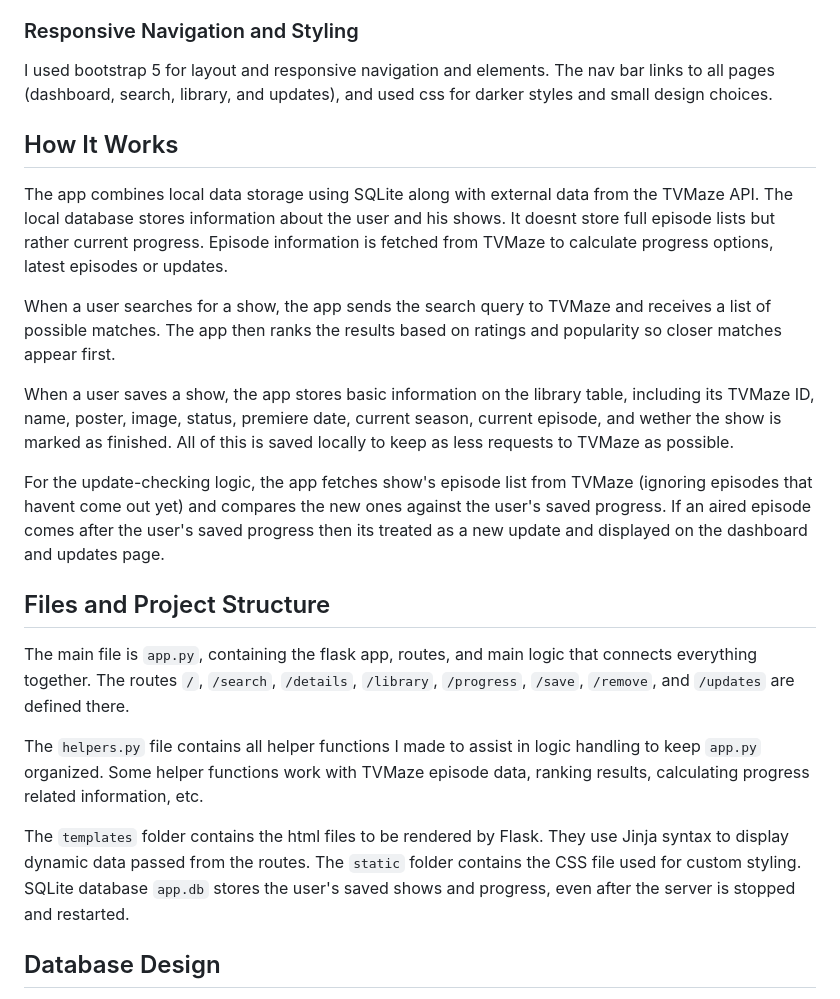
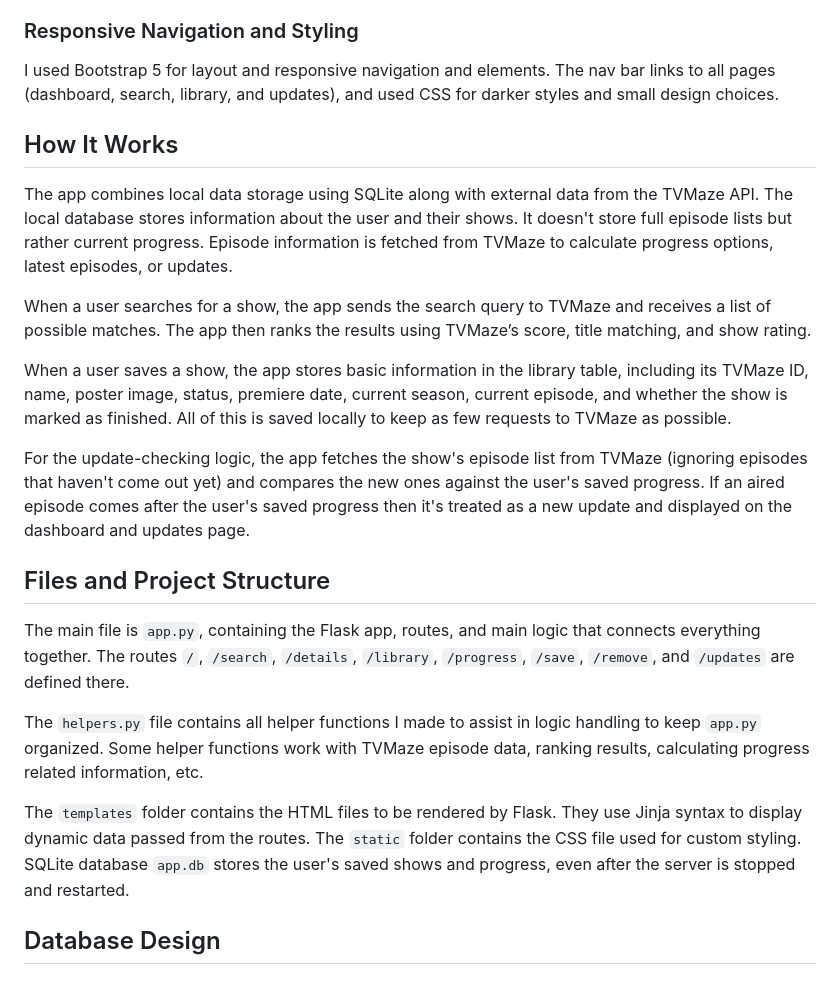
Before and after one commit to nachotafalla/where-was-i, a Markdown page: README.md, the part around one of its changes. GitHub-like rendering.

```diff
--- a/README.md
+++ b/README.md
@@ -38,22 +38,22 @@ The way the progress is tracked is by saving the users data in the local databas
 
 ### Responsive Navigation and Styling
-I used bootstrap 5 for layout and responsive navigation and elements. The nav bar links to all pages (dashboard, search, library, and updates), and used css for darker styles and small design choices.
+I used Bootstrap 5 for layout and responsive navigation and elements. The nav bar links to all pages (dashboard, search, library, and updates), and used CSS for darker styles and small design choices.
 
 ## How It Works
-The app combines local data storage using SQLite along with external data from the TVMaze API.  The local database stores information about the user and his shows. It doesnt store full episode lists but rather current progress. Episode information is fetched from TVMaze to calculate progress options, latest episodes or updates.
+The app combines local data storage using SQLite along with external data from the TVMaze API.  The local database stores information about the user and their shows. It doesn't store full episode lists but rather current progress. Episode information is fetched from TVMaze to calculate progress options, latest episodes, or updates.
 
-When a user searches for a show, the app sends the search query to TVMaze and receives a list of possible matches. The app then ranks the results based on ratings and popularity so closer matches appear first.
+When a user searches for a show, the app sends the search query to TVMaze and receives a list of possible matches. The app then ranks the results using TVMaze’s score, title matching, and show rating.
 
-When a user saves a show, the app stores basic information on the library table, including its TVMaze ID, name, poster, image, status, premiere date, current season, current episode, and wether the show is marked as finished. All of this is saved locally to keep as less requests to TVMaze as possible.
+When a user saves a show, the app stores basic information in the library table, including its TVMaze ID, name, poster image, status, premiere date, current season, current episode, and whether the show is marked as finished. All of this is saved locally to keep as few requests to TVMaze as possible.
 
-For the update-checking logic, the app fetches show's episode list from TVMaze (ignoring episodes that havent come out yet) and compares the new ones against the user's saved progress. If an aired episode comes after the user's saved progress then its treated as a new update and displayed on the dashboard and updates page.
+For the update-checking logic, the app fetches the show's episode list from TVMaze (ignoring episodes that haven't come out yet) and compares the new ones against the user's saved progress. If an aired episode comes after the user's saved progress then it's treated as a new update and displayed on the dashboard and updates page.
 
 ## Files and Project Structure
-The main file is `app.py`, containing the flask app, routes, and main logic that connects everything together. The routes `/`, `/search`, `/details`, `/library`, `/progress`, `/save`, `/remove`, and `/updates` are defined there.
+The main file is `app.py`, containing the Flask app, routes, and main logic that connects everything together. The routes `/`, `/search`, `/details`, `/library`, `/progress`, `/save`, `/remove`, and `/updates` are defined there.
 
 The `helpers.py` file contains all helper functions I made to assist in logic handling to keep `app.py` organized. Some helper functions work with TVMaze episode data, ranking results, calculating progress related information, etc.
 
-The `templates` folder contains the html files to be rendered by Flask. They use Jinja syntax to display dynamic data passed from the routes. The `static` folder contains the CSS file used for custom styling. SQLite database `app.db` stores the user's saved shows and progress, even after the server is stopped and restarted.
+The `templates` folder contains the HTML files to be rendered by Flask. They use Jinja syntax to display dynamic data passed from the routes. The `static` folder contains the CSS file used for custom styling. SQLite database `app.db` stores the user's saved shows and progress, even after the server is stopped and restarted.
 
 ## Database Design
 The main table is `library`. This table stores each show saved by the user. Each row represents one TV show in the user's library.
```
Also changed, not shown: other parts of README.md (+28 -12 lines).
